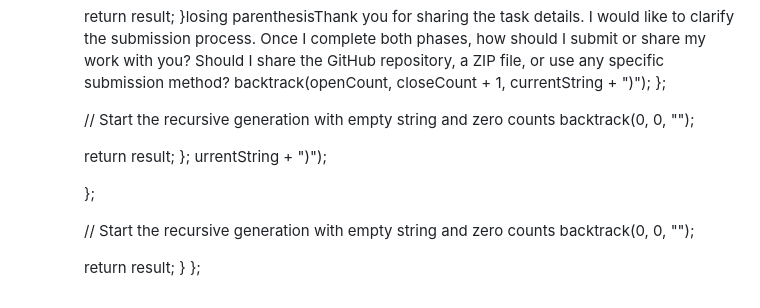
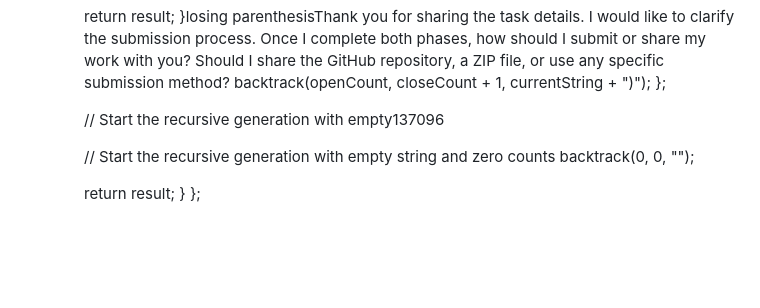
Before and after one commit to Soumajit1/RAB-TECH-03, a Markdown page: README.md, the part around the change. GitHub-like rendering; blank space fills up the shorter version.

```diff
--- a/README.md
+++ b/README.md
@@ -89,15 +89,7 @@ public:
             backtrack(openCount, closeCount + 1, currentString + ")");
         };
 
-        // Start the recursive generation with empty string and zero counts
-        backtrack(0, 0, "");
-
-        return result;
-};
-urrentString + ")");
-
-
-        };
+        // Start the recursive generation with empty137096
 
         // Start the recursive generation with empty string and zero counts
         backtrack(0, 0, "");
```
